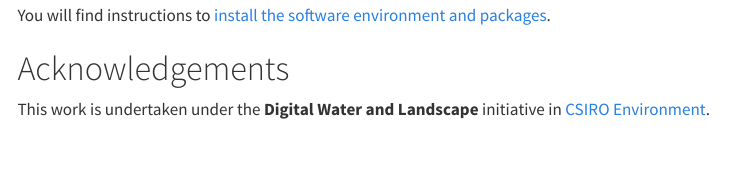
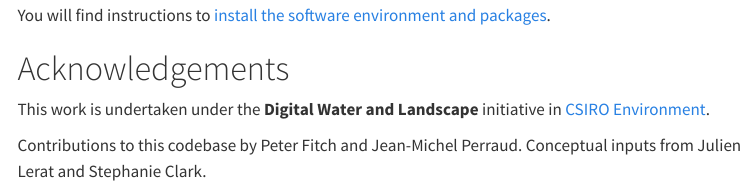
Before and after one commit to csiro-hydroinformatics/monthly-lstm-runoff, a Quarto document (index.qmd): the page in a window 1100 px wide, from 190 px down. Rendered offline with R 4.5, knitr and Pandoc in place of Quarto, with nearby package versions; menus at the side of the page are left out.

Commit message:
Add codebase contributions credits

```diff
--- a/index.qmd
+++ b/index.qmd
@@ -13,3 +13,5 @@ You will find instructions to [install the software environment and packages](./
 # Acknowledgements
 
 This work is undertaken under the **Digital Water and Landscape** initiative in [CSIRO Environment](https://www.csiro.au/en/about/people/business-units/environment).
+
+Contributions to this codebase by Peter Fitch and Jean-Michel Perraud. Conceptual inputs from Julien Lerat and Stephanie Clark.
```
Also changed, not shown: README.md.
